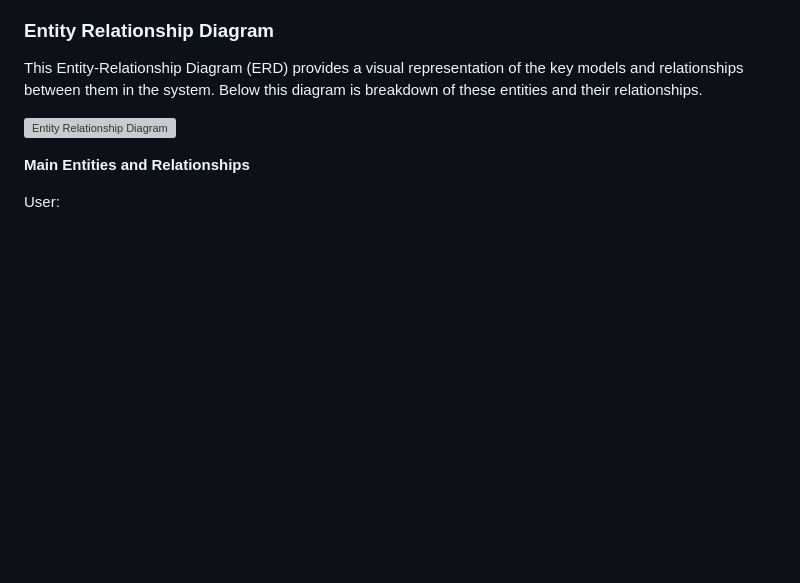
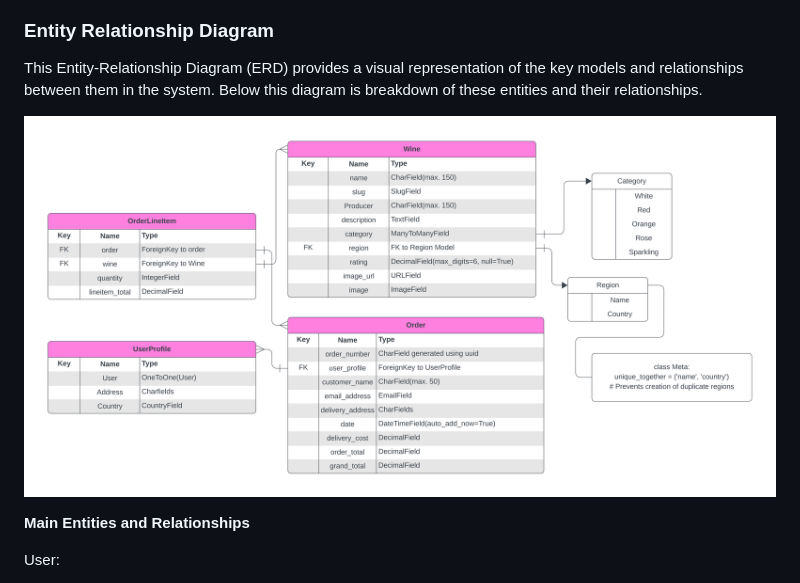
Before and after one commit to klchambers/pp5ecommerce, a Markdown page: README.md, the part around the change. Rendered like a GitHub page; pictures changed too: documentation/PP5_ERD.png (added); blank space fills up the shorter version; grey boxes are pictures that could not be loaded.

Commit message:
Fix: Amend broken filepath

```diff
--- a/README.md
+++ b/README.md
@@ -57,7 +57,7 @@ The program has been deployed to Heroku and can be accessed [here]().
 
 This Entity-Relationship Diagram (ERD) provides a visual representation of the key models and relationships between them in the system. Below this diagram is breakdown of these entities and their relationships.
 
-![Entity Relationship Diagram](documentation/PP5_ERD.pdf)
+![Entity Relationship Diagram](documentation/PP5_ERD.png)
 
 **Main Entities and Relationships**
 
```
Also changed, not shown: 1 other file.
